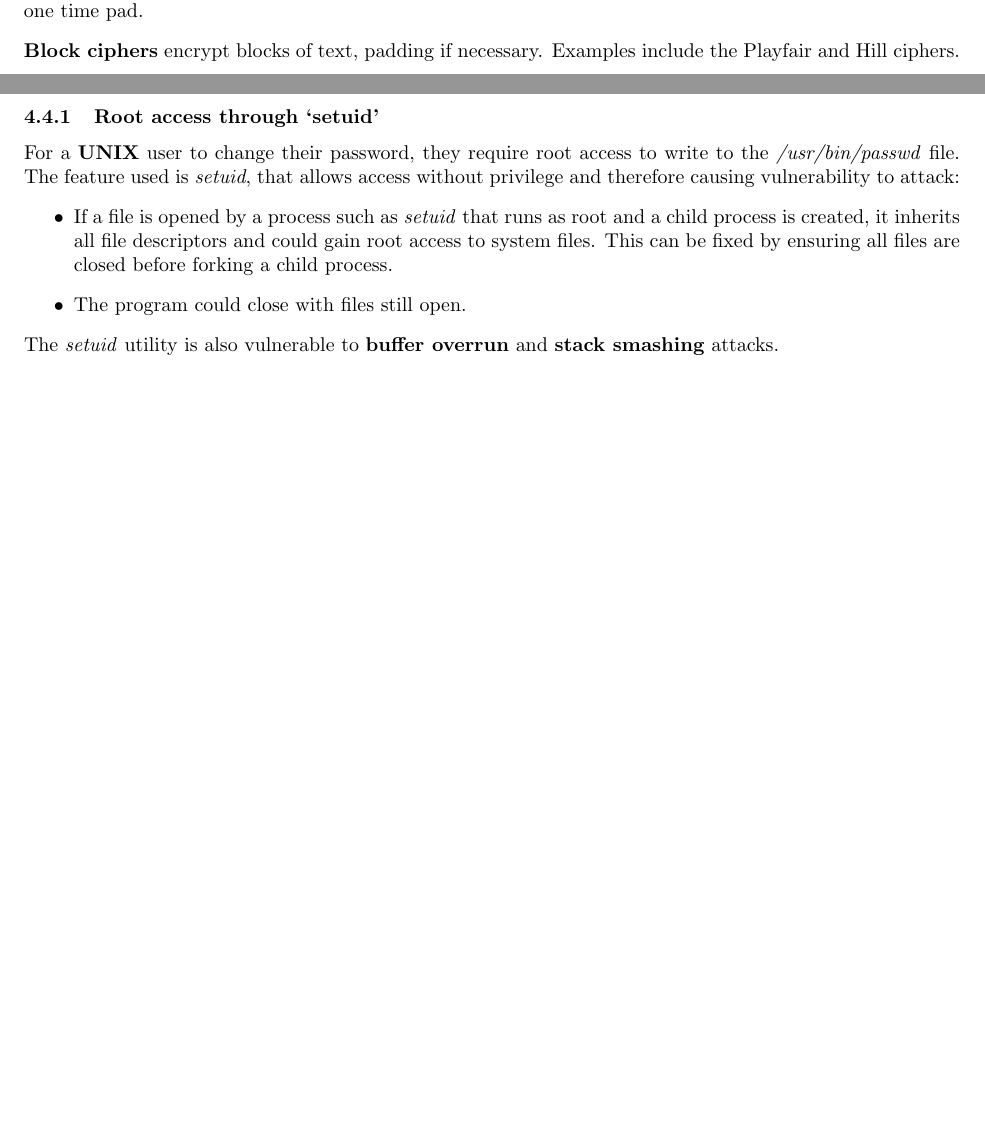
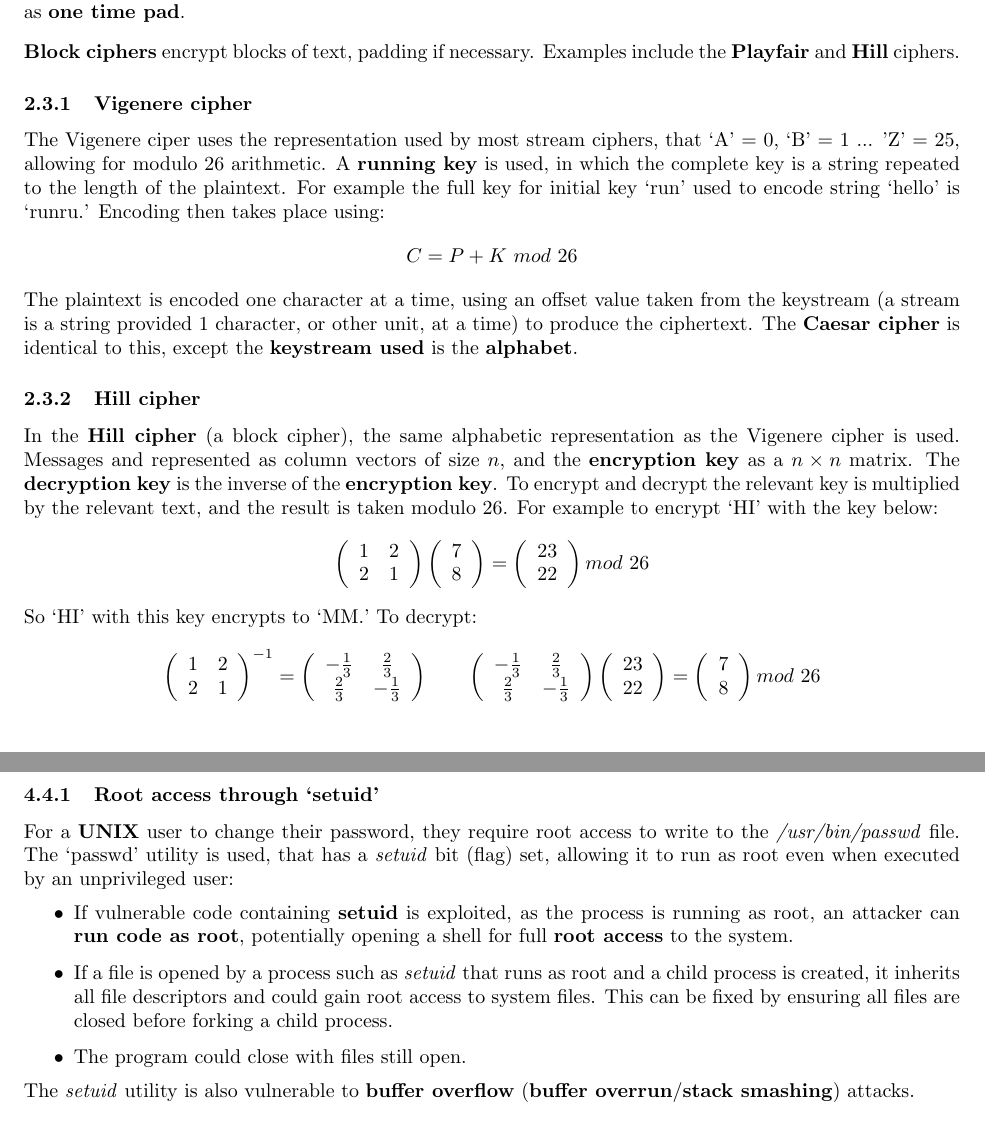
Before and after one commit to AlexMillward/COM3501, a LaTeX document (notes.tex): two parts of pages 5 and 11 of 16 before the commit and two parts of pages 5 and 11 of 18 after it, joined at a grey line, cut so that both start at the same text, the shorter picture padded with empty space. Compiled offline with pdfLaTeX.

Commit message:
Numerous updates 30/05

```diff
--- a/notes.tex
+++ b/notes.tex
@@ -72,9 +70,78 @@ Encryption and decryption algorithms must be \textbf{bijective}. For every plain
 \end{itemize}
 A \textbf{cryptanalyst} could know parts of $ M $, $ C $ or both and can perpetrate different kinds of attacks to find encryption key $ k $ using either ciphertext, or known pairs of plaintext and ciphertext.
 
-\subsubsection{Symmetric encryption}
-\textbf{Stream ciphers} are an example of \textbf{symmetric encryption}. Each digit in a \textbf{plaintext stream} is encrypted with a digit of the \textbf{keystream}. Examples of stream ciphers include Caesar and Viginere ciphers as well as one time pad. \np
-\textbf{Block ciphers} encrypt blocks of text, padding if necessary. Examples include the Playfair and Hill ciphers.
+\subsection{Symmetric encryption}
+\textbf{Stream ciphers} are an example of \textbf{symmetric encryption}. Each digit in a \textbf{plaintext stream} is encrypted with a digit of the \textbf{keystream}. Examples of stream ciphers include \textbf{Caesar} and \textbf{Viginere} ciphers as well as \textbf{one time pad}. \np
+\textbf{Block ciphers} encrypt blocks of text, padding if necessary. Examples include the \textbf{Playfair} and \textbf{Hill} ciphers.
+
+\subsubsection{Vigenere cipher}
+The Vigenere ciper uses the representation used by most stream ciphers, that `A' = 0, `B' = 1 ... 'Z' = 25, allowing for modulo 26 arithmetic. A \textbf{running key} is used, in which the complete key is a string repeated to the length of the plaintext. For example the full key for initial key `run' used to encode string `hello' is `runru.' Encoding then takes place using:
+\[
+	C = P + K\ mod\ 26
+\]
+The plaintext is encoded one character at a time, using an offset value taken from the keystream (a stream is a string provided 1 character, or other unit, at a time) to produce the ciphertext. The \textbf{Caesar cipher} is identical to this, except the \textbf{keystream used} is the \textbf{alphabet}.
+
+\subsubsection{Hill cipher}
+In the \textbf{Hill cipher} (a block cipher), the same alphabetic representation as the Vigenere cipher is used. Messages and represented as column vectors of size $ n $, and the \textbf{encryption key} as a $ n \times n $ matrix. The \textbf{decryption key} is the inverse of the \textbf{encryption key}. To encrypt and decrypt the relevant key is multiplied by the relevant text, and the result is taken modulo 26. For example to encrypt `HI' with the key below:
+\[
+	\left(
+	\begin{array}{c c}
+		1 & 2 \\
+		2 & 1
+	\end{array}
+	\right)
+	\left(
+	\begin{array}{c}
+		7 \\
+		8
+	\end{array}
+	\right)
+	=
+	\left(
+	\begin{array}{c}
+		23 \\
+		22
+	\end{array}
+	\right)
+	mod\ 26
+\]
+So `HI' with this key encrypts to `MM.' To decrypt:
+\[
+	\left(
+	\begin{array}{c c}
+		1 & 2 \\
+		2 & 1
+	\end{array}
+	\right)^{-1}
+	=
+	\left(
+	\begin{array}{c c}
+		-\frac{1}{3} & \frac{2}{3} \\
+		\frac{2}{3} & -\frac{1}{3}
+	\end{array}
+	\right)
+	\hspace{20pt}
+	\left(
+	\begin{array}{c c}
+		-\frac{1}{3} & \frac{2}{3} \\
+		\frac{2}{3} & -\frac{1}{3}
+	\end{array}
+	\right)
+	\left(
+	\begin{array}{c}
+		23 \\
+		22
+	\end{array}
+	\right)
+	=
+	\left(
+	\begin{array}{c}
+		7 \\
+		8
+	\end{array}
+	\right)
+	mod\ 26
+\]
 
 \subsection{Asymmetric encryption}
 For symmetric encryption, the encryption and decryption keys are the same. For \textbf{asymmetric encryption} a \textbf{public key} is used by anyone to encrypt a message, that can only then be decrypted with a \textbf{private key} held by the individual who generated both keys. Such encryption methods depend largely on \textbf{prime numbers} and \textbf{modular arithmetic}.
@@ -237,11 +305,12 @@ Trusted computing is intended to assure \textbf{platform integrity} (guarantee h
 \subsection{What goes wrong}
 
 \subsubsection{Root access through `setuid'}
-For a \textbf{UNIX} user to change their password, they require root access to write to the \textit{/usr/bin/passwd} file. The feature used is \textit{setuid}, that allows access without privilege and therefore causing vulnerability to attack:
+For a \textbf{UNIX} user to change their password, they require root access to write to the \textit{/usr/bin/passwd} file. The `passwd' utility is used, that has a \textit{setuid} bit (flag) set, allowing it to run as root even when executed by an unprivileged user:
 \begin{itemize}
+	\item If vulnerable code containing \textbf{setuid} is exploited, as the process is running as root, an attacker can \textbf{run code as root}, potentially opening a shell for full \textbf{root access} to the system.
 	\item If a file is opened by a process such as \textit{setuid} that runs as root and a child process is created, it inherits all file descriptors and could gain root access to system files. This can be fixed by ensuring all files are closed before forking a child process.
 	\item The program could close with files still open.
 \end{itemize}
-The \textit{setuid} utility is also vulnerable to \textbf{buffer overrun} and \textbf{stack smashing} attacks.
+The \textit{setuid} utility is also vulnerable to \textbf{buffer overflow} (\textbf{buffer overrun}/\textbf{stack smashing}) attacks.
 
 \subsubsection{Buffer overflow}
```
Also changed, not shown: notes.pdf, notes.tex (34 more changed lines).
